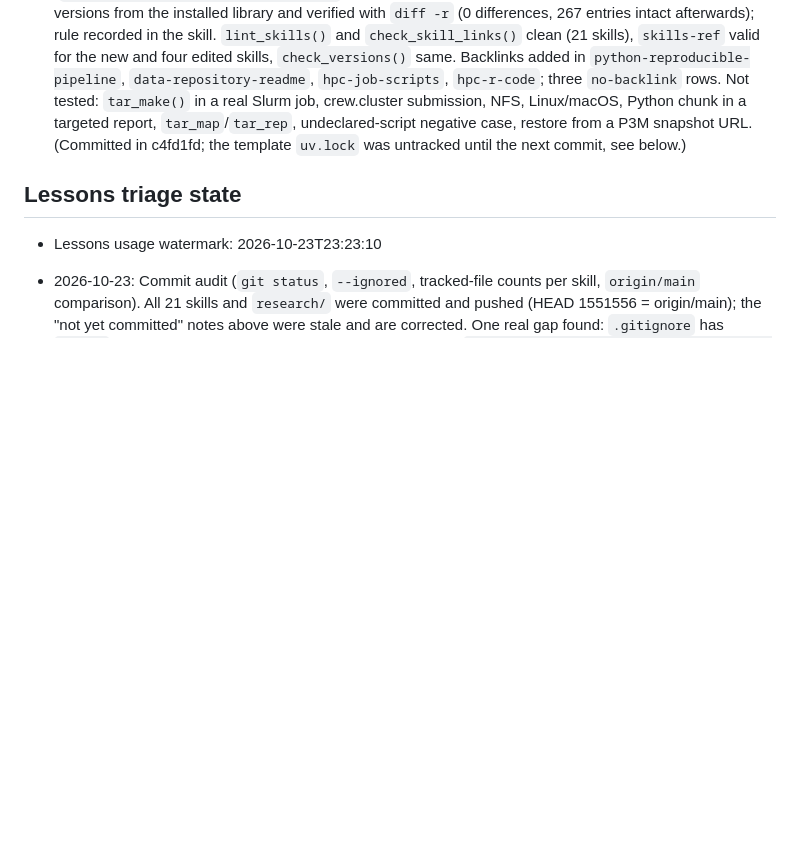
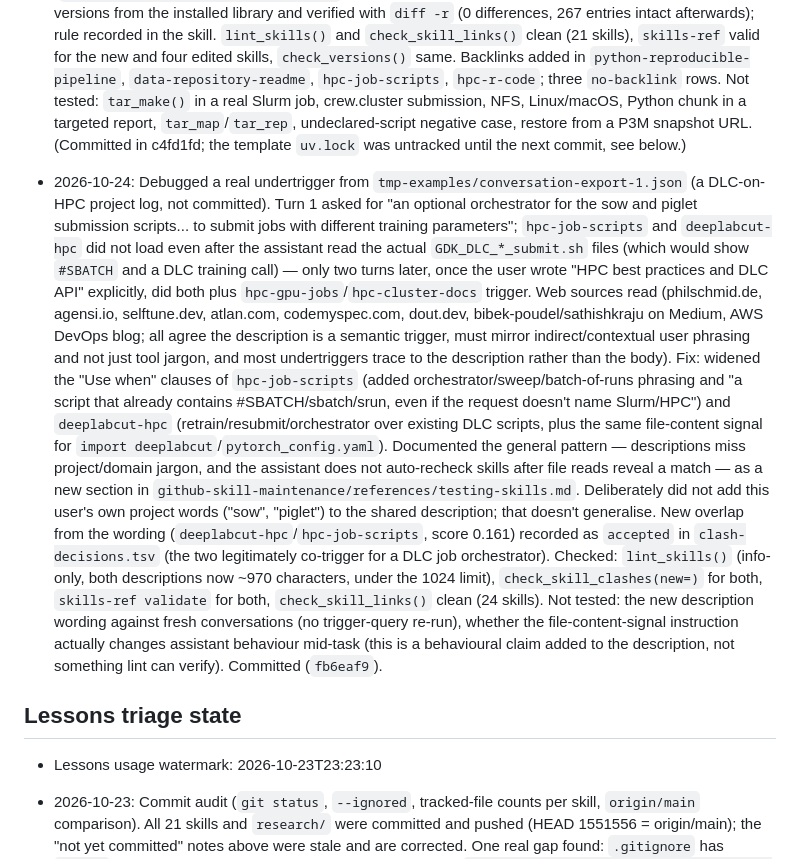
Before and after one commit to tsievert/llm-skills, a Markdown page: AGENTS.md, the part around the change. Drawn GitHub-style; blank space fills up the shorter version.

Commit message:
Log the trigger-debugging session

```diff
--- a/AGENTS.md
+++ b/AGENTS.md
@@ -526,6 +526,30 @@ Before each: follow the working rules above (check agentskills.io docs, check CR
   `tar_make()` in a real Slurm job, crew.cluster submission, NFS, Linux/macOS, Python chunk in a targeted report, `tar_map`/`tar_rep`, undeclared-script
   negative case, restore from a P3M snapshot URL. (Committed in c4fd1fd; the template `uv.lock` was untracked until the next commit, see below.)
 
+- 2026-10-24: Debugged a real undertrigger from `tmp-examples/conversation-export-1.json` (a DLC-on-HPC
+  project log, not committed). Turn 1 asked for "an optional orchestrator for the sow and piglet submission
+  scripts... to submit jobs with different training parameters"; `hpc-job-scripts` and `deeplabcut-hpc` did
+  not load even after the assistant read the actual `GDK_DLC_*_submit.sh` files (which would show `#SBATCH`
+  and a DLC training call) — only two turns later, once the user wrote "HPC best practices and DLC API"
+  explicitly, did both plus `hpc-gpu-jobs`/`hpc-cluster-docs` trigger. Web sources read (philschmid.de,
+  agensi.io, selftune.dev, atlan.com, codemyspec.com, dout.dev, bibek-poudel/sathishkraju on Medium, AWS
+  DevOps blog; all agree the description is a semantic trigger, must mirror indirect/contextual user
+  phrasing and not just tool jargon, and most undertriggers trace to the description rather than the body).
+  Fix: widened the "Use when" clauses of `hpc-job-scripts` (added orchestrator/sweep/batch-of-runs phrasing
+  and "a script that already contains #SBATCH/sbatch/srun, even if the request doesn't name Slurm/HPC") and
+  `deeplabcut-hpc` (retrain/resubmit/orchestrator over existing DLC scripts, plus the same file-content
+  signal for `import deeplabcut`/`pytorch_config.yaml`). Documented the general pattern — descriptions miss
+  project/domain jargon, and the assistant does not auto-recheck skills after file reads reveal a match —
+  as a new section in `github-skill-maintenance/references/testing-skills.md`. Deliberately did not add this
+  user's own project words ("sow", "piglet") to the shared description; that doesn't generalise. New overlap
+  from the wording (`deeplabcut-hpc`/`hpc-job-scripts`, score 0.161) recorded as `accepted` in
+  `clash-decisions.tsv` (the two legitimately co-trigger for a DLC job orchestrator). Checked:
+  `lint_skills()` (info-only, both descriptions now ~970 characters, under the 1024 limit),
+  `check_skill_clashes(new=)` for both, `skills-ref validate` for both, `check_skill_links()` clean (24
+  skills). Not tested: the new description wording against fresh conversations (no trigger-query re-run),
+  whether the file-content-signal instruction actually changes assistant behaviour mid-task (this is a
+  behavioural claim added to the description, not something lint can verify). Committed (`fb6eaf9`).
+
 ## Lessons triage state
 - Lessons usage watermark: 2026-10-23T23:23:10
 
```
